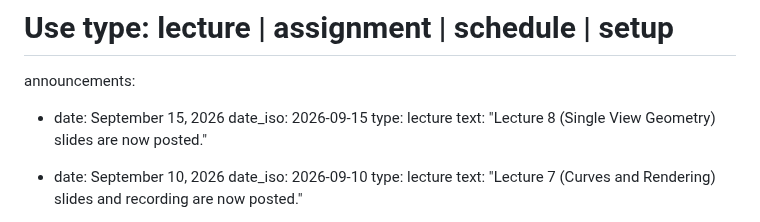
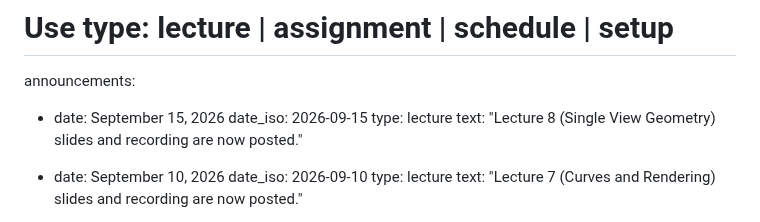
Before and after one commit to praisecu/praisecu.github.io, a Markdown page: src/teaching/advancedcv-fall2026.md, the part around one of its changes. Drawn GitHub-style.

Commit message:
Add lecture 8 recording to Advanced CV Fall 2026

```diff
--- a/src/teaching/advancedcv-fall2026.md
+++ b/src/teaching/advancedcv-fall2026.md
@@ -28,7 +28,7 @@ announcements:
   - date: September 15, 2026
     date_iso: 2026-09-15
     type: lecture
-    text: "Lecture 8 (Single View Geometry) slides are now posted."
+    text: "Lecture 8 (Single View Geometry) slides and recording are now posted."
 
   - date: September 10, 2026
     date_iso: 2026-09-10
```
Also changed, not shown: other parts of src/teaching/advancedcv-fall2026.md (+1 -1 lines).
